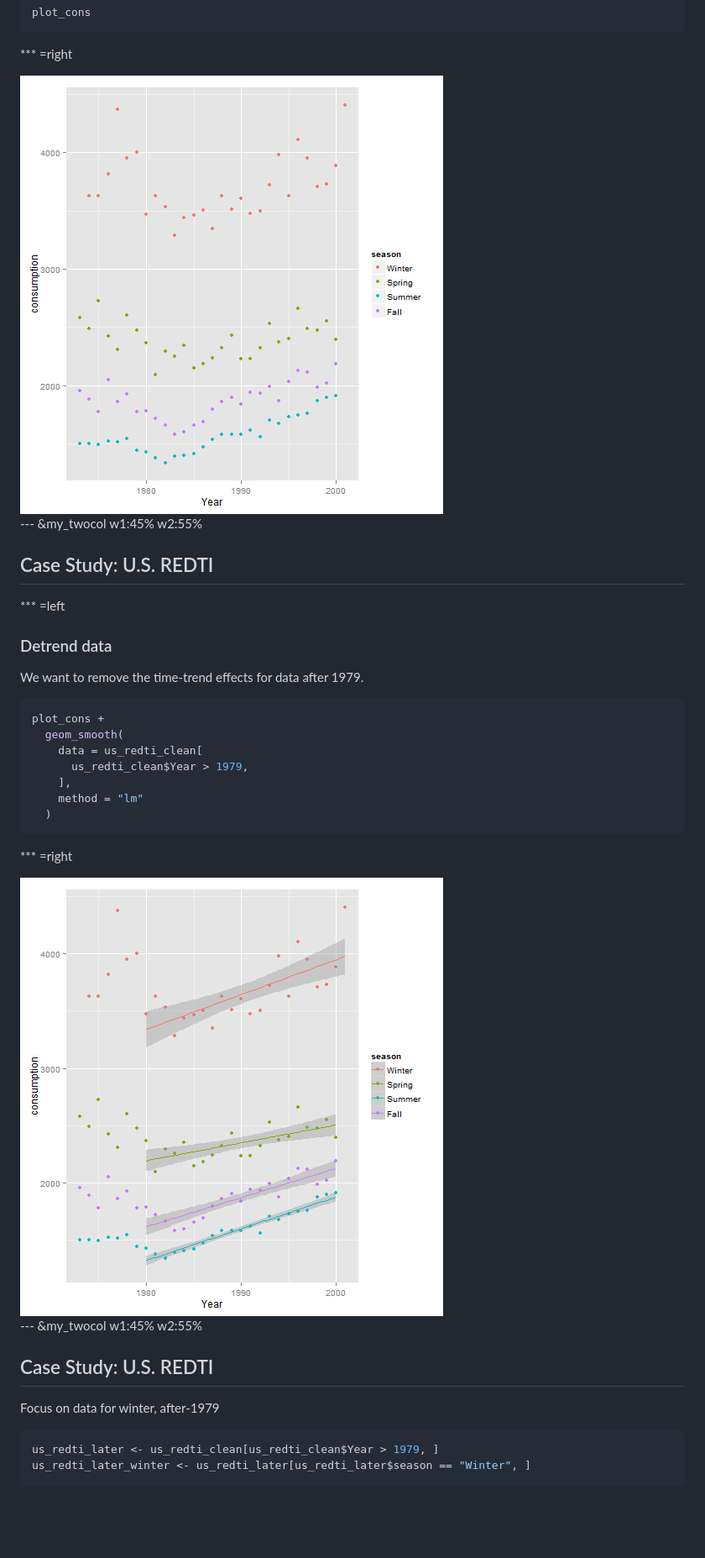
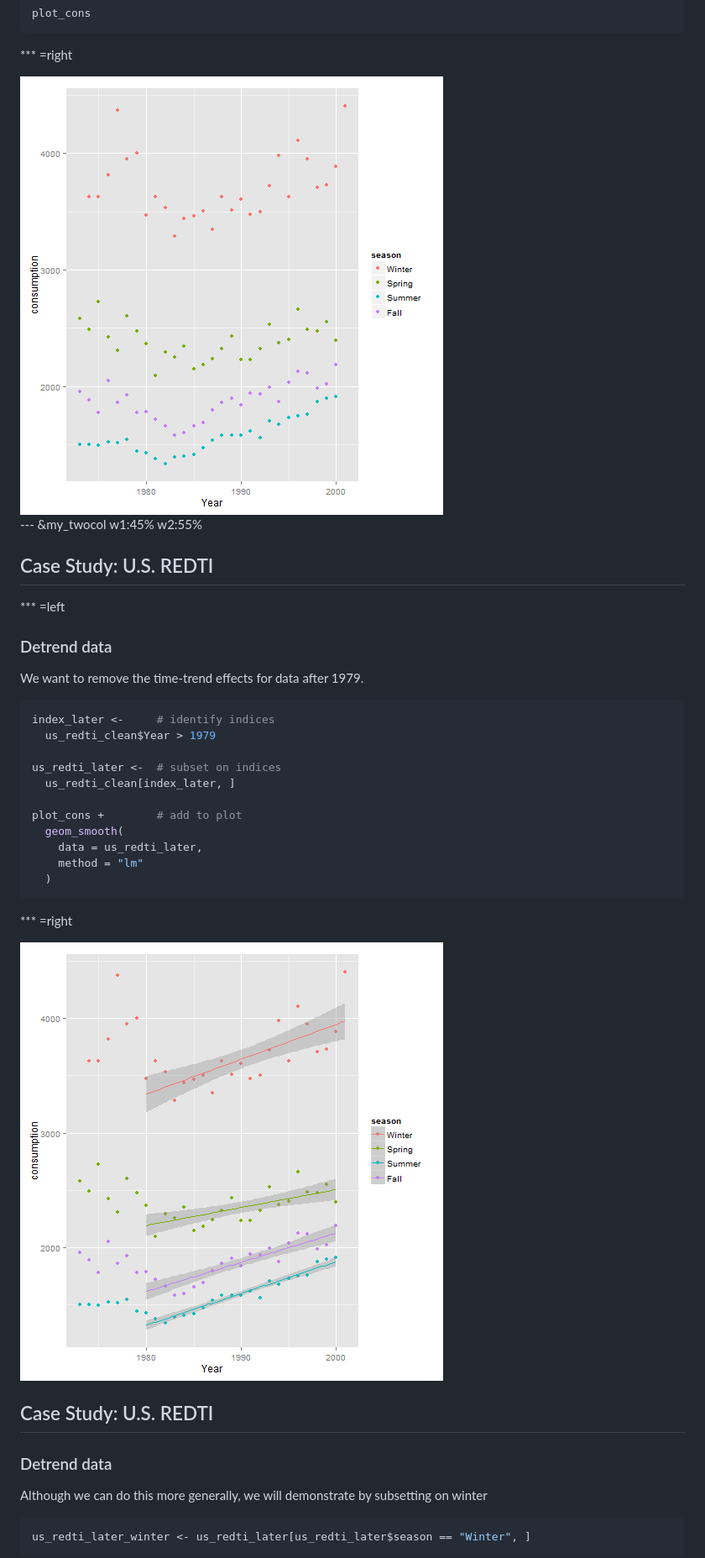
Before and after one commit to ijlyttle/r_intro, a Markdown page: index.md, the part around the change printed below. Shown: that part at 84% size. GitHub-like rendering; pictures changed too: figure/unnamed-chunk-13.png (added), figure/unnamed-chunk-15.png; blank space fills up the shorter version.

````diff
--- a/index.md
+++ b/index.md
@@ -571,7 +572,7 @@ plot_cons
 
 *** =right
 
-<img src="figure/unnamed-chunk-12.png" title="plot of chunk unnamed-chunk-12" alt="plot of chunk unnamed-chunk-12" style="display: block; margin: auto;" />
+<img src="figure/unnamed-chunk-13.png" title="plot of chunk unnamed-chunk-13" alt="plot of chunk unnamed-chunk-13" style="display: block; margin: auto;" />
 
 
 ---  &my_twocol  w1:45% w2:55%
@@ -585,11 +586,15 @@ We want to remove the time-trend effects for data after 1979.
 
 
 ```r
-plot_cons +
+index_later <-     # identify indices
+  us_redti_clean$Year > 1979
+
+us_redti_later <-  # subset on indices
+  us_redti_clean[index_later, ]
+
+plot_cons +        # add to plot
   geom_smooth(
-    data = us_redti_clean[
-      us_redti_clean$Year > 1979,
-    ],
+    data = us_redti_later,
     method = "lm"
   )
 ```
@@ -597,16 +602,17 @@ plot_cons +
 
 *** =right
 
-<img src="figure/unnamed-chunk-14.png" title="plot of chunk unnamed-chunk-14" alt="plot of chunk unnamed-chunk-14" style="display: block; margin: auto;" />
+<img src="figure/unnamed-chunk-15.png" title="plot of chunk unnamed-chunk-15" alt="plot of chunk unnamed-chunk-15" style="display: block; margin: auto;" />
 
 
----  &my_twocol  w1:45% w2:55%
 ## Case Study: U.S. REDTI
 
-Focus on data for winter, after-1979
+### Detrend data
+
+Although we can do this more generally, we will demonstrate by subsetting on winter
 
 
 ```r
-us_redti_later <- us_redti_clean[us_redti_clean$Year > 1979, ]
 us_redti_later_winter <- us_redti_later[us_redti_later$season == "Winter", ]
+```
 
````
Also changed, not shown: other parts of index.md (+99 -52 lines), figure/unnamed-chunk-20.png (added), figure/unnamed-chunk-22.png, figure/unnamed-chunk-23.png (added), 5 other files.
